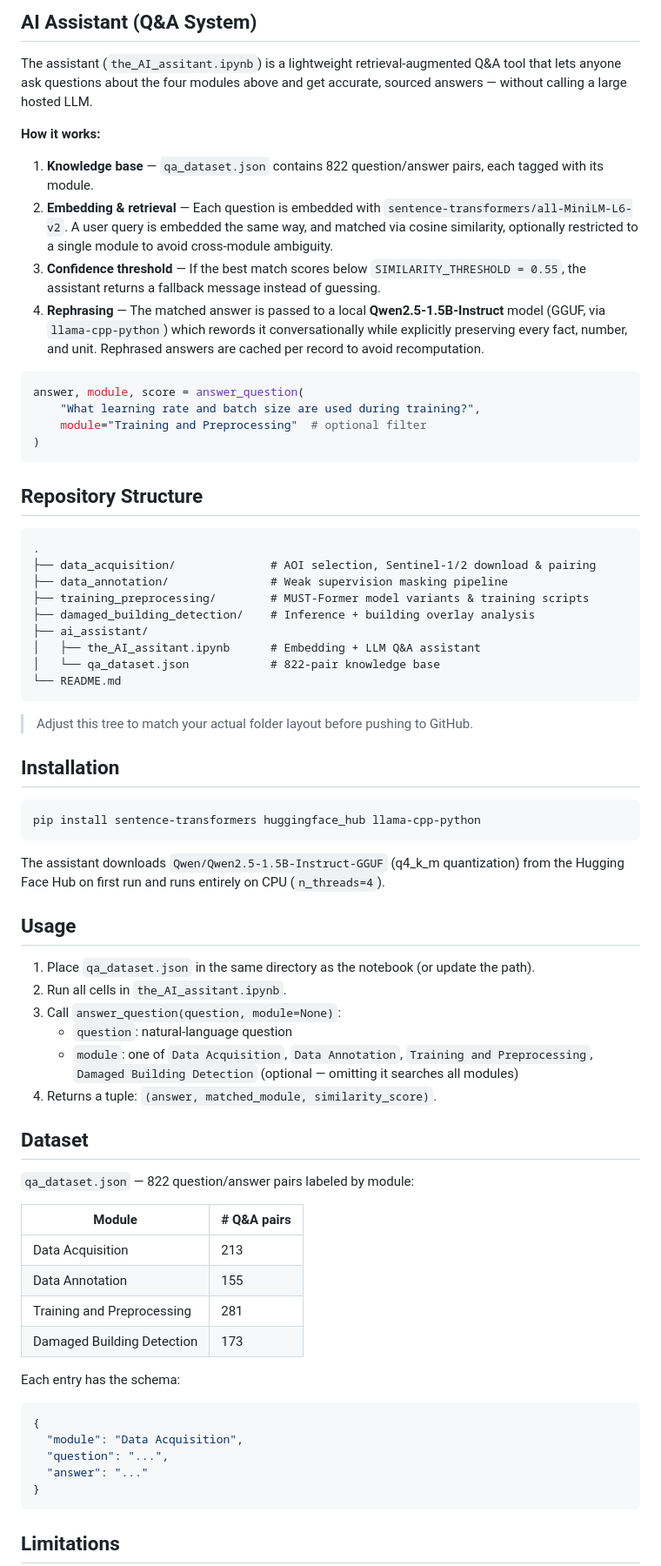
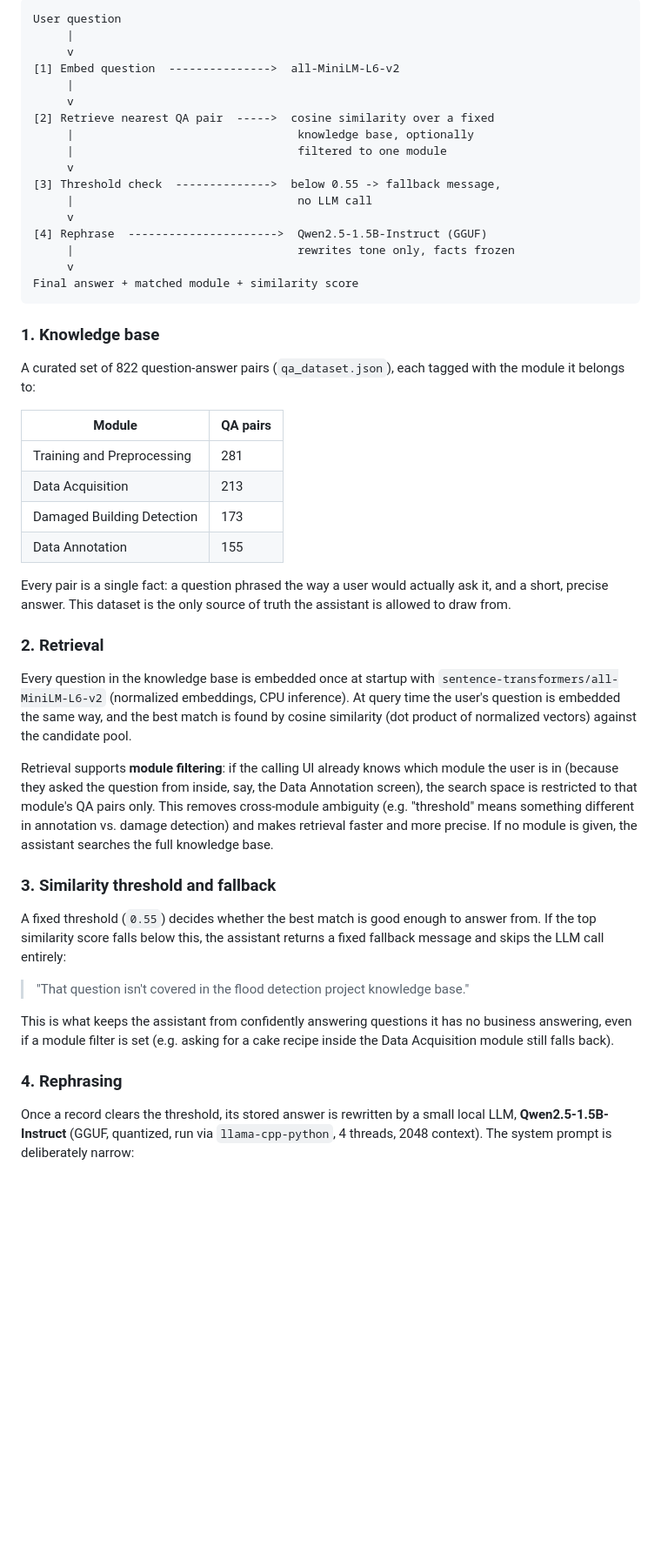
Before and after one commit to soultanyousif/A-Comprehensive-AI-MODELS-TRAINING-Framework-for-Flood-Detection-, a Markdown page: AI Assistant/README.md, the part around one of its changes. Shown at 87% size. Drawn GitHub-style; blank space fills up the shorter version.

````diff
--- a/AI Assistant/README.md
+++ b/AI Assistant/README.md
@@ -43,72 +17,51 @@ Runs inference with a trained MUST-Former checkpoint (typically the PCA fusion v
-## AI Assistant (Q&A System)
-
-The assistant (`the_AI_assitant.ipynb`) is a lightweight retrieval-augmented Q&A tool that lets anyone ask questions about the four modules above and get accurate, sourced answers — without calling a large hosted LLM.
-
-**How it works:**
-1. **Knowledge base** — `qa_dataset.json` contains 822 question/answer pairs, each tagged with its module.
-2. **Embedding & retrieval** — Each question is embedded with `sentence-transformers/all-MiniLM-L6-v2`. A user query is embedded the same way, and matched via cosine similarity, optionally restricted to a single module to avoid cross-module ambiguity.
-3. **Confidence threshold** — If the best match scores below `SIMILARITY_THRESHOLD = 0.55`, the assistant returns a fallback message instead of guessing.
-4. **Rephrasing** — The matched answer is passed to a local **Qwen2.5-1.5B-Instruct** model (GGUF, via `llama-cpp-python`) which rewords it conversationally while explicitly preserving every fact, number, and unit. Rephrased answers are cached per record to avoid recomputation.
-
-```python
-answer, module, score = answer_question(
-    "What learning rate and batch size are used during training?",
-    module="Training and Preprocessing"  # optional filter
-)
+```
+User question
+     |
+     v
+[1] Embed question  --------------->  all-MiniLM-L6-v2
+     |
+     v
+[2] Retrieve nearest QA pair  ----->  cosine similarity over a fixed
+     |                                 knowledge base, optionally
+     |                                 filtered to one module
+     v
+[3] Threshold check  -------------->  below 0.55 -> fallback message,
+     |                                 no LLM call
+     v
+[4] Rephrase  ---------------------->  Qwen2.5-1.5B-Instruct (GGUF)
+     |                                 rewrites tone only, facts frozen
+     v
+Final answer + matched module + similarity score
 ```
 
-## Repository Structure
+### 1. Knowledge base
 
-```
-.
-├── data_acquisition/              # AOI selection, Sentinel-1/2 download & pairing
-├── data_annotation/               # Weak supervision masking pipeline
-├── training_preprocessing/        # MUST-Former model variants & training scripts
-├── damaged_building_detection/    # Inference + building overlay analysis
-├── ai_assistant/
-│   ├── the_AI_assitant.ipynb      # Embedding + LLM Q&A assistant
-│   └── qa_dataset.json            # 822-pair knowledge base
-└── README.md
-```
+A curated set of 822 question-answer pairs (`qa_dataset.json`), each tagged with the module it belongs to:
 
-> Adjust this tree to match your actual folder layout before pushing to GitHub.
+| Module | QA pairs |
+|---|---|
+| Training and Preprocessing | 281 |
+| Data Acquisition | 213 |
+| Damaged Building Detection | 173 |
+| Data Annotation | 155 |
 
-## Installation
+Every pair is a single fact: a question phrased the way a user would actually ask it, and a short, precise answer. This dataset is the only source of truth the assistant is allowed to draw from.
 
-```bash
-pip install sentence-transformers huggingface_hub llama-cpp-python
-```
+### 2. Retrieval
 
-The assistant downloads `Qwen/Qwen2.5-1.5B-Instruct-GGUF` (q4_k_m quantization) from the Hugging Face Hub on first run and runs entirely on CPU (`n_threads=4`).
+Every question in the knowledge base is embedded once at startup with `sentence-transformers/all-MiniLM-L6-v2` (normalized embeddings, CPU inference). At query time the user's question is embedded the same way, and the best match is found by cosine similarity (dot product of normalized vectors) against the candidate pool.
 
-## Usage
+Retrieval supports **module filtering**: if the calling UI already knows which module the user is in (because they asked the question from inside, say, the Data Annotation screen), the search space is restricted to that module's QA pairs only. This removes cross-module ambiguity (e.g. "threshold" means something different in annotation vs. damage detection) and makes retrieval faster and more precise. If no module is given, the assistant searches the full knowledge base.
 
-1. Place `qa_dataset.json` in the same directory as the notebook (or update the path).
-2. Run all cells in `the_AI_assitant.ipynb`.
-3. Call `answer_question(question, module=None)`:
-   - `question`: natural-language question
-   - `module`: one of `Data Acquisition`, `Data Annotation`, `Training and Preprocessing`, `Damaged Building Detection` (optional — omitting it searches all modules)
-4. Returns a tuple: `(answer, matched_module, similarity_score)`.
+### 3. Similarity threshold and fallback
 
-## Dataset
+A fixed threshold (`0.55`) decides whether the best match is good enough to answer from. If the top similarity score falls below this, the assistant returns a fixed fallback message and skips the LLM call entirely:
 
-`qa_dataset.json` — 822 question/answer pairs labeled by module:
+> "That question isn't covered in the flood detection project knowledge base."
 
-| Module | # Q&A pairs |
-|---|---|
-| Data Acquisition | 213 |
-| Data Annotation | 155 |
-| Training and Preprocessing | 281 |
-| Damaged Building Detection | 173 |
+This is what keeps the assistant from confidently answering questions it has no business answering, even if a module filter is set (e.g. asking for a cake recipe inside the Data Acquisition module still falls back).
 
-Each entry has the schema:
-```json
-{
-  "module": "Data Acquisition",
-  "question": "...",
-  "answer": "..."
-}
-```
+### 4. Rephrasing
 
-## Limitations
+Once a record clears the threshold, its stored answer is rewritten by a small local LLM, **Qwen2.5-1.5B-Instruct** (GGUF, quantized, run via `llama-cpp-python`, 4 threads, 2048 context). The system prompt is deliberately narrow:
 
````
Also changed, not shown: other parts of AI Assistant/README.md (+33 -39 lines).
